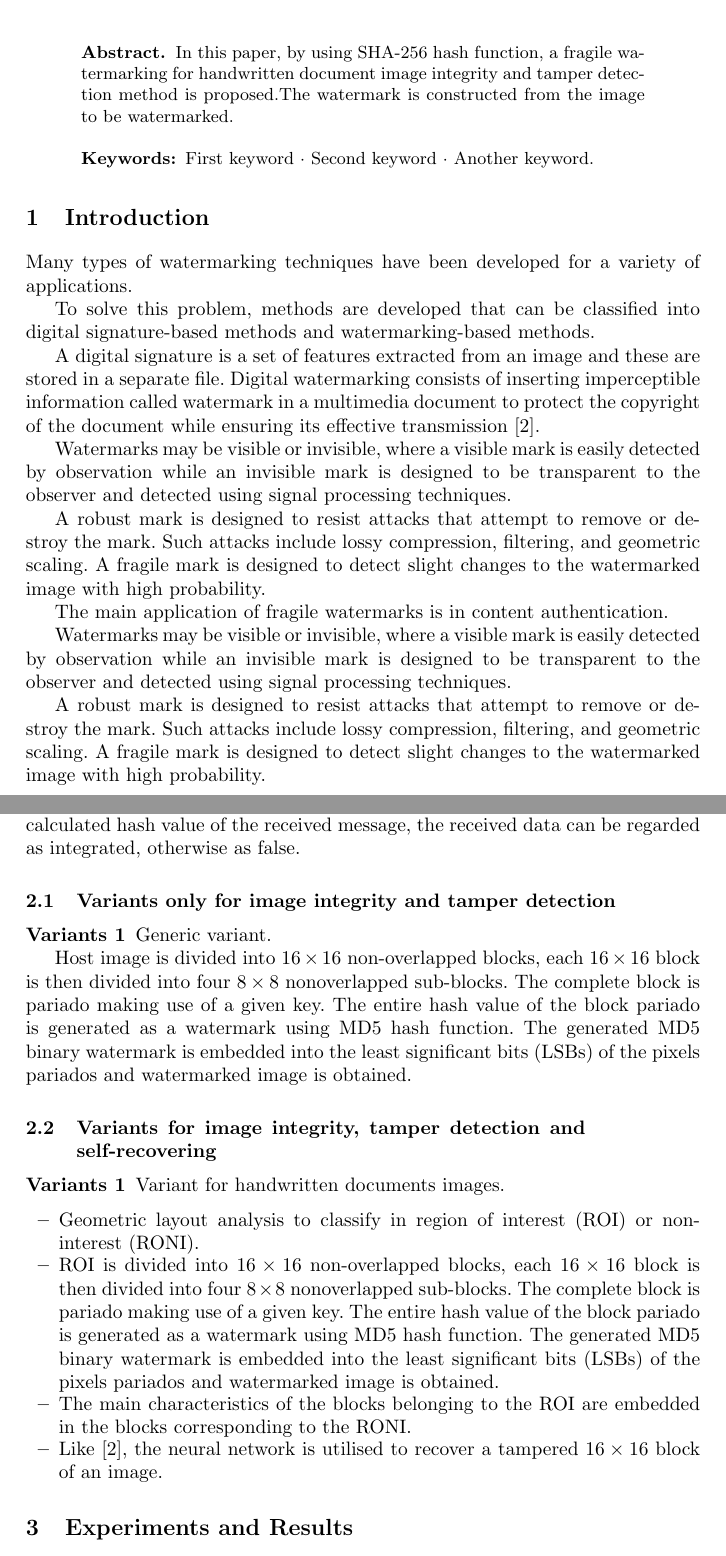
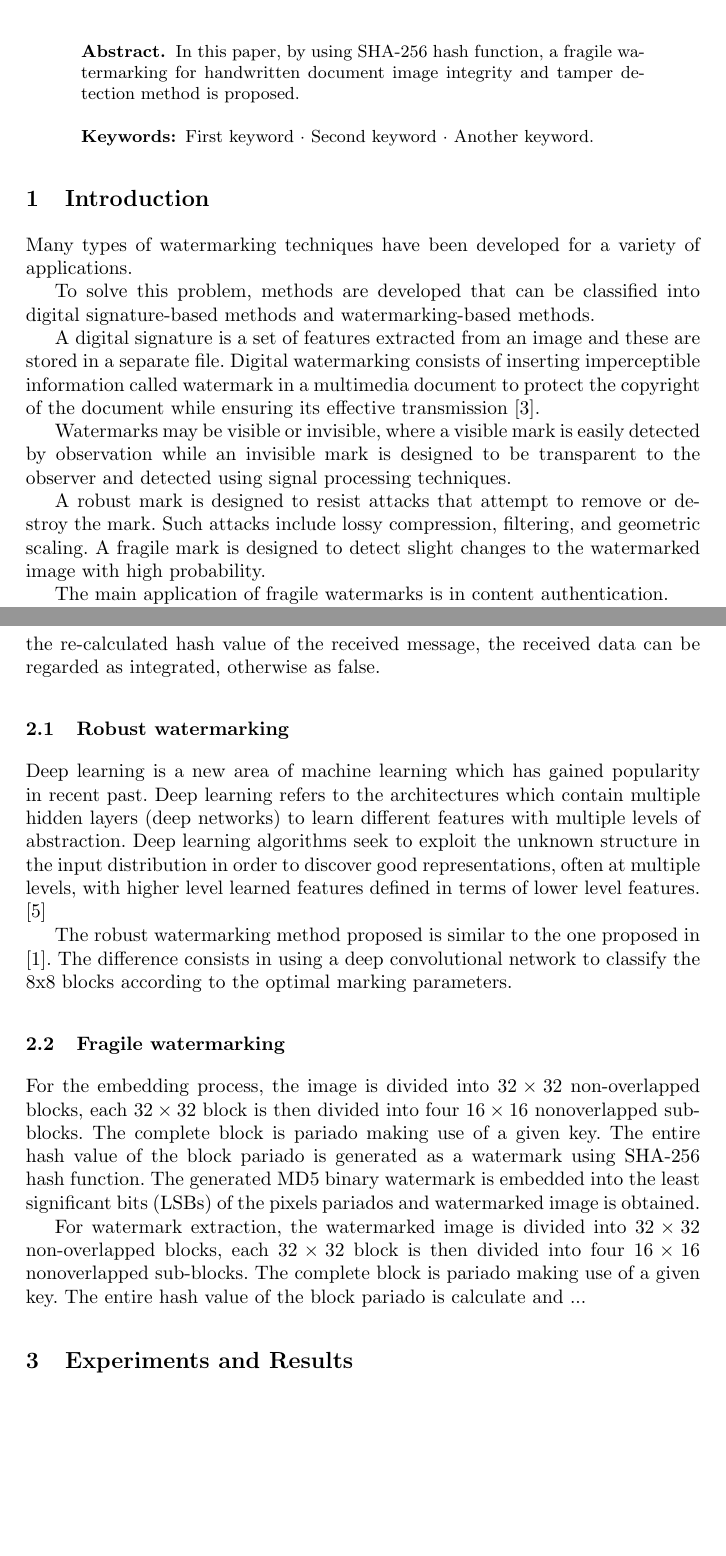
Before and after one commit to eadomenech/wMLP, a LaTeX paper (paper/samplepaper.tex): two parts of pages 1 and 3 of 5, joined at a grey line, cut so that both start at the same text, the shorter picture padded with empty space. Compiled offline with pdfLaTeX.

Commit message:
modificaciones en el paper

```diff
--- a/paper/samplepaper.tex
+++ b/paper/samplepaper.tex
@@ -35,7 +35,7 @@ Universidad Central de Las Villas, Villa Clara, Cuba\\
 \maketitle              % typeset the header of the contribution
 %
 \begin{abstract}
-In this paper, by using SHA-256 hash function, a fragile watermarking for handwritten document image integrity and tamper detection method is proposed.The watermark is constructed from the image to be watermarked.
+In this paper, by using SHA-256 hash function, a fragile watermarking for handwritten document image integrity and tamper detection method is proposed.
 
 \keywords{First keyword  \and Second keyword \and Another keyword.}
 \end{abstract}
@@ -55,10 +55,6 @@ A robust mark is designed to resist attacks that attempt to remove or destroy th
 lossy compression, filtering, and geometric scaling. A fragile mark is designed to detect slight changes to the watermarked image with high probability.
 
 The main application of fragile watermarks is in content authentication.
-
-Watermarks may be visible or invisible, where a visible mark is easily detected by observation while an invisible mark is designed to be transparent to the observer and detected using signal processing techniques.
-
-A robust mark is designed to resist attacks that attempt to remove or destroy the mark. Such attacks include lossy compression, filtering, and geometric scaling. A fragile mark is designed to detect slight changes to the watermarked image with high probability.
 
 Different with the robust image watermarking that is robust to a variety of attacks for ownership and copyright protection, fragile image watermarking is utilized for the integrity authentication, which is fragile to the illegal tampering.
 
@@ -91,25 +87,16 @@ The rest of the paper is organised as follow; Section 2 describes the proposed m
 
 \section{Proposed method}
-As we know, hash function, such as MD5, can be utilized to authenticate the data integrity. If the hash value of original message is exactly equal to the re-calculated hash value of the received message, the received data can be regarded as integrated, otherwise as false.
+As we know, hash function, such as MD5 or SHA-256, can be utilized to authenticate the data integrity. If the hash value of original message is exactly equal to the re-calculated hash value of the received message, the received data can be regarded as integrated, otherwise as false.
 
-\subsection{Variants only for image integrity and tamper detection}
-\subsubsection{Variants 1}
-Generic variant.
+\subsection{Robust watermarking}
+Deep learning is a new area of machine learning which has gained popularity in recent past. Deep learning refers to the architectures which contain multiple hidden layers (deep networks) to learn different features with multiple levels of abstraction. Deep learning algorithms seek to exploit the unknown structure in the input distribution in order to discover good representations, often at multiple levels, with higher level learned features defined in terms of lower level features. \cite{wani2019advances}
 
-Host image is divided into $16\times 16$ non-overlapped blocks, each $16\times 16$ block is then divided into four $8\times 8$ nonoverlapped sub-blocks. The complete block is pariado making use of a given key. The entire hash value of the block pariado is generated as a watermark using MD5 hash function. The generated MD5 binary watermark is embedded into the least significant bits (LSBs) of the pixels pariados and watermarked image is obtained.
+The robust watermarking method proposed is similar to the one proposed in \cite{avila2018watermarking}. The difference consists in using a deep convolutional network to classify the 8x8 blocks according to the optimal marking parameters.
 
-\subsection{Variants for image integrity, tamper detection and self-recovering}
-\subsubsection{Variants 1}
-Variant for handwritten documents images.
+\subsection{Fragile watermarking}
+For the embedding process, the image is divided into $32\times 32$ non-overlapped blocks, each $32\times 32$ block is then divided into four $16\times 16$ nonoverlapped sub-blocks. The complete block is pariado making use of a given key. The entire hash value of the block pariado is generated as a watermark using SHA-256 hash function. The generated MD5 binary watermark is embedded into the least significant bits (LSBs) of the pixels pariados and watermarked image is obtained.
 
-\begin{itemize}
-	\item Geometric layout analysis to classify in region of interest (ROI) or non-interest (RONI).
-	\item ROI is divided into $16\times 16$ non-overlapped blocks, each $16\times 16$ block is then divided into four $8\times 8$ nonoverlapped sub-blocks. The complete block is pariado making use of a given key. The entire hash value of the block pariado is generated as a watermark using MD5 hash function. The generated MD5 binary watermark is embedded into the least significant bits (LSBs) of the pixels pariados and watermarked image is obtained.
-	\item The main characteristics of the blocks belonging to the ROI are embedded in the blocks corresponding to the RONI.
-	\item Like \cite{el2014image}, the neural network is utilised to recover a tampered $16\times 16$ block of an image.
-\end{itemize}
-
-
+For watermark extraction, the watermarked image is divided into $32\times 32$ non-overlapped blocks, each $32\times 32$ block is then divided into four $16\times 16$ nonoverlapped sub-blocks. The complete block is pariado making use of a given key. The entire hash value of the block pariado is calculate and ...
 
 \section{Experiments and Results}
 Subsequent paragraphs, however, are indented.
```
Also changed, not shown: paper/mybibliography.bib (+16 -0 lines), paper/samplepaper.bbl, paper/samplepaper.tex (4 more changed lines), 3 other files.
